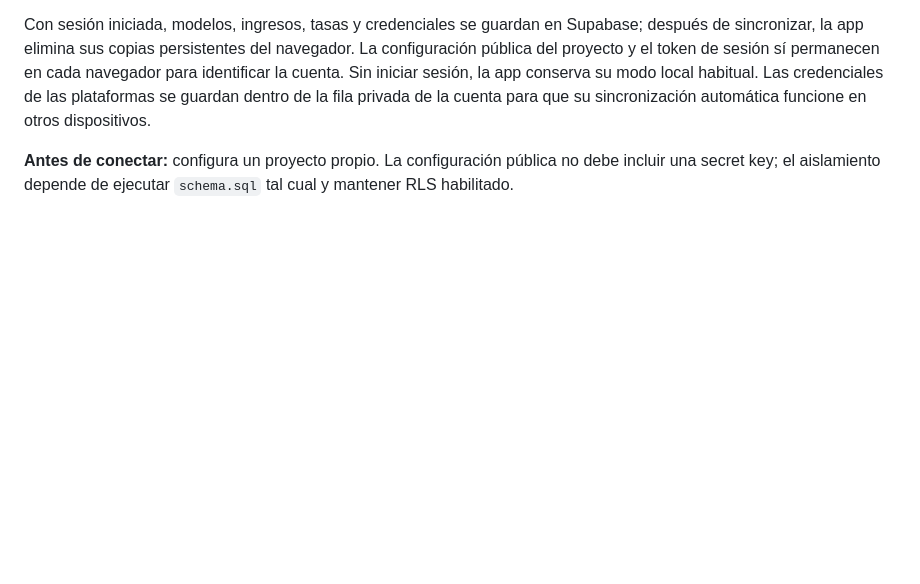
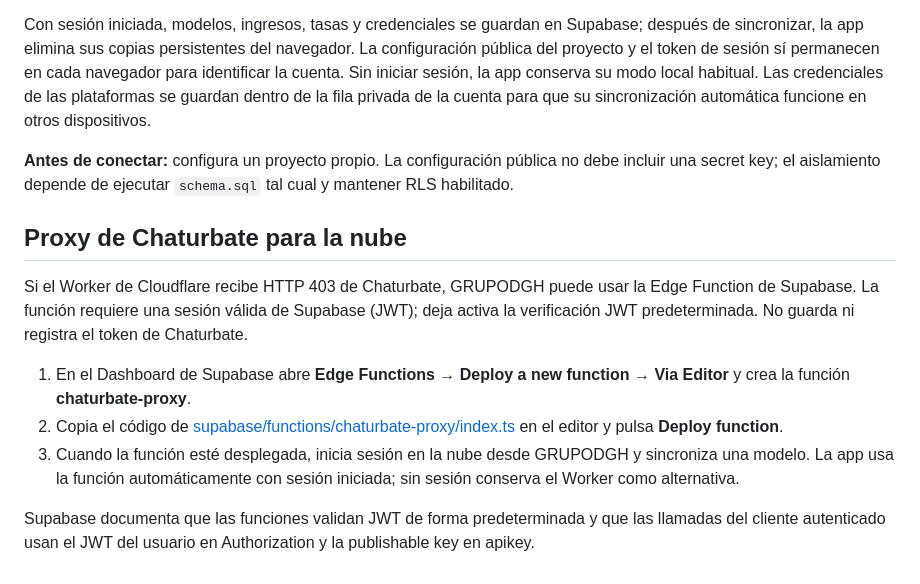
Before and after one commit to adelgallego/cuentas-grupodgh, a Markdown page: cloud/README.md, the part around the change. Rendered like a GitHub page; blank space fills up the shorter version.

Commit message:
Document Supabase Chaturbate proxy

```diff
--- a/cloud/README.md
+++ b/cloud/README.md
@@ -27,3 +27,13 @@ La primera sesión en el dispositivo que ya tiene tus datos crea la fila inicial
 Con sesión iniciada, modelos, ingresos, tasas y credenciales se guardan en Supabase; después de sincronizar, la app elimina sus copias persistentes del navegador. La configuración pública del proyecto y el token de sesión sí permanecen en cada navegador para identificar la cuenta. Sin iniciar sesión, la app conserva su modo local habitual. Las credenciales de las plataformas se guardan dentro de la fila privada de la cuenta para que su sincronización automática funcione en otros dispositivos.
 
 **Antes de conectar:** configura un proyecto propio. La configuración pública no debe incluir una secret key; el aislamiento depende de ejecutar `schema.sql` tal cual y mantener RLS habilitado.
+
+## Proxy de Chaturbate para la nube
+
+Si el Worker de Cloudflare recibe HTTP 403 de Chaturbate, GRUPODGH puede usar la Edge Function de Supabase. La función requiere una sesión válida de Supabase (JWT); deja activa la verificación JWT predeterminada. No guarda ni registra el token de Chaturbate.
+
+1. En el Dashboard de Supabase abre **Edge Functions → Deploy a new function → Via Editor** y crea la función **chaturbate-proxy**.
+2. Copia el código de [supabase/functions/chaturbate-proxy/index.ts](../supabase/functions/chaturbate-proxy/index.ts) en el editor y pulsa **Deploy function**.
+3. Cuando la función esté desplegada, inicia sesión en la nube desde GRUPODGH y sincroniza una modelo. La app usa la función automáticamente con sesión iniciada; sin sesión conserva el Worker como alternativa.
+
+Supabase documenta que las funciones validan JWT de forma predeterminada y que las llamadas del cliente autenticado usan el JWT del usuario en Authorization y la publishable key en apikey.
```
